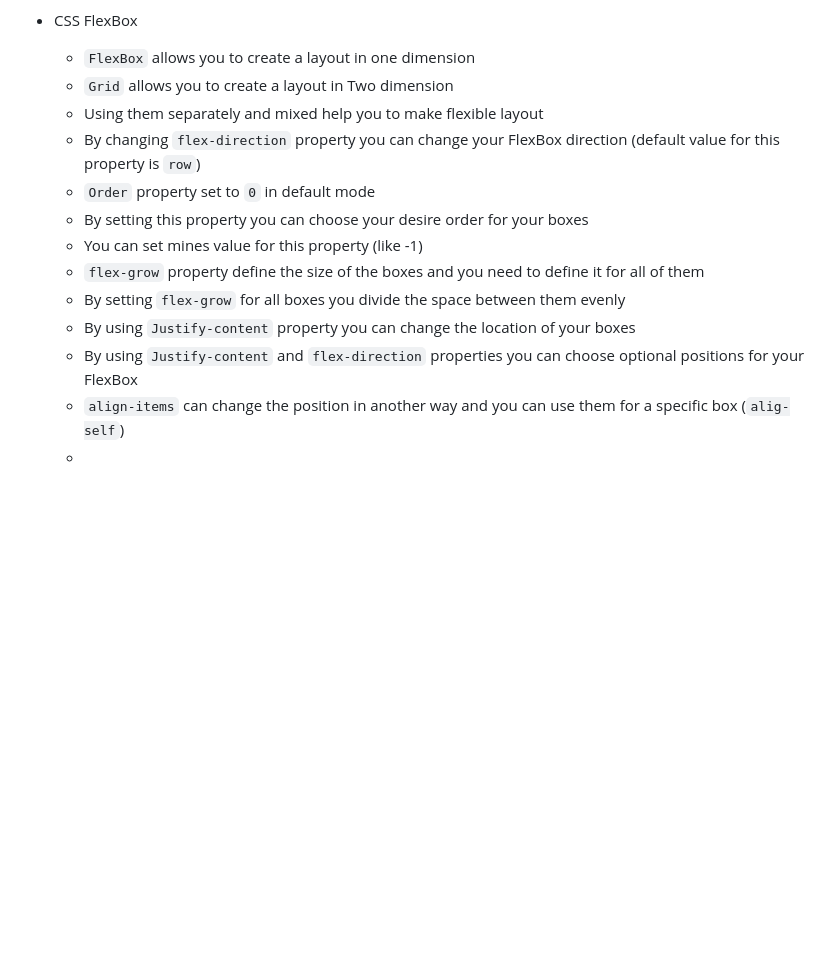
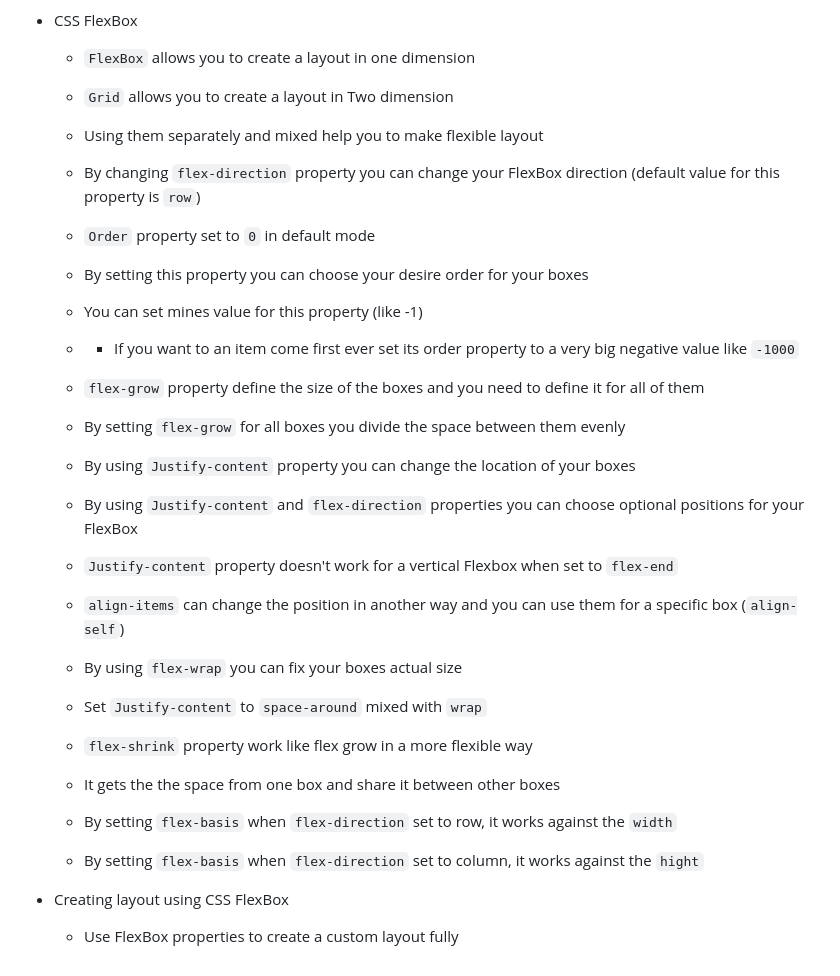
Before and after one commit to al102030/Front-end-Class2, a Markdown page: README.md, the part around the change. Drawn GitHub-style; blank space fills up the shorter version.

Commit message:
CSS has ended

```diff
--- a/README.md
+++ b/README.md
@@ -604,16 +604,29 @@ Front-end Crash course for Kadoos Private educational Institute. (HTML, CSS, and
   - Test adding an image to grid section (define width and hight)
 
 - <span style="color: Red;">CSS FlexBox</span>
+
   - `FlexBox` allows you to create a layout in <span style="color: #0099ff;">one dimension</span>
   - `Grid` allows you to create a layout in <span style="color: #0099ff;">Two dimension</span>
   - Using them separately and mixed help you to make flexible layout
   - By changing `flex-direction` property you can change your FlexBox direction (default value for this property is `row`)
   - `Order` property set to `0` in default mode
+
   - By setting this property you can choose your desire order for your boxes
   - You can set mines value for this property (like -1)
+  - - If you want to an item come first ever set its order property to a very big negative value like `-1000`
   - `flex-grow` property define the size of the boxes and you need to define it for all of them
   - By setting `flex-grow` for all boxes you divide the space between them evenly
   - By using `Justify-content` property you can change the location of your boxes
   - By using `Justify-content` and `flex-direction` properties you can choose optional positions for your FlexBox
-  - `align-items` can change the position in another way and you can use them for a specific box (`alig-self`)
-  -
+  - `Justify-content` property doesn't work for a vertical Flexbox when set to `flex-end`
+  - `align-items` can change the position in another way and you can use them for a specific box (`align-self`)
+  - By using `flex-wrap` you can fix your boxes actual size
+  - Set `Justify-content` to `space-around` mixed with `wrap`
+  - `flex-shrink` property work like flex grow in a more flexible way
+  - It gets the the space from one box and share it between other boxes
+  - By setting `flex-basis` when `flex-direction` set to <span style="color: lightgreen;">row</span>, it works against the `width`
+  - By setting `flex-basis` when `flex-direction` set to <span style="color: lightgreen;">column</span>, it works against the `hight`
+
+- <span style="color: Red;">Creating layout using CSS FlexBox</span>
+
+  - Use FlexBox properties to create a custom layout fully
```
